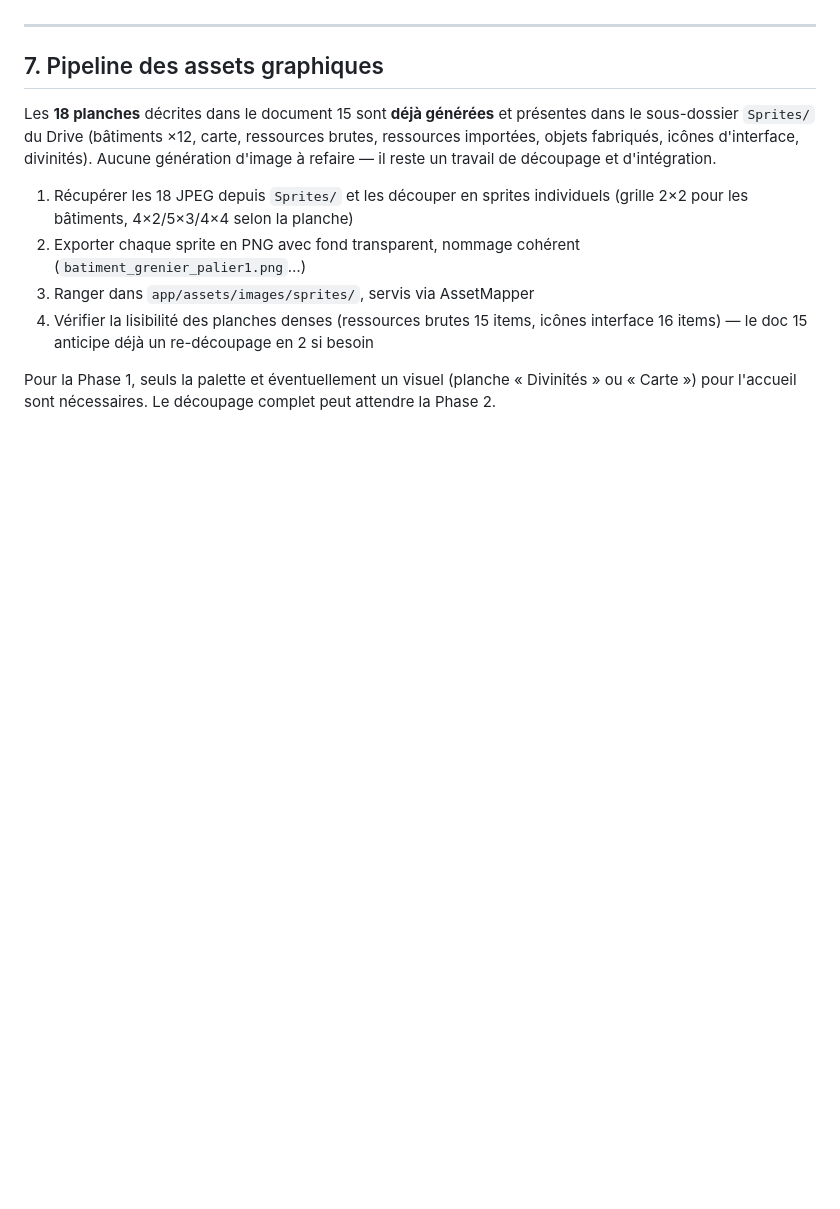
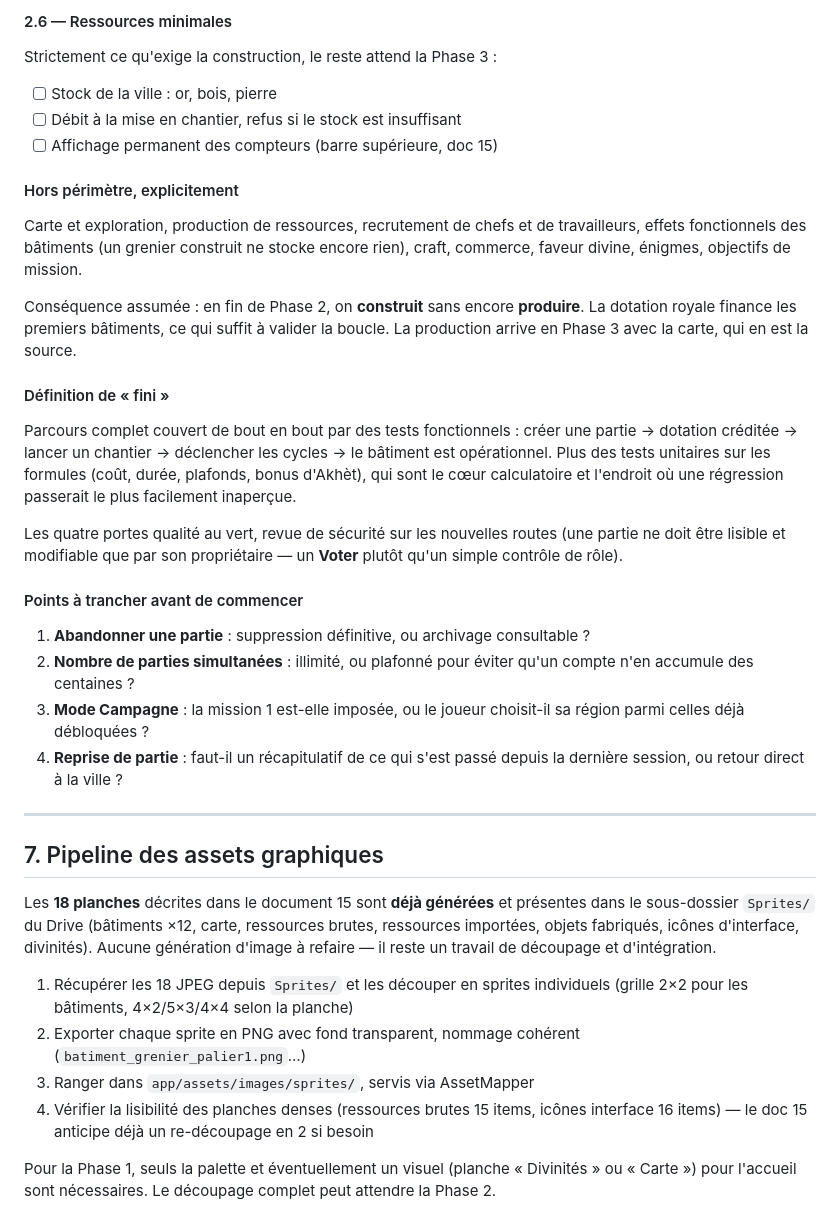
Before and after one commit to mmagny89/niout, a Markdown page: docs/plan-de-bataille.md, the part around one of its changes. Rendered like a GitHub page; blank space fills up the shorter version.

```diff
--- a/docs/plan-de-bataille.md
+++ b/docs/plan-de-bataille.md
@@ -225,3 +299,43 @@ phase l'utilise au fur et à mesure.
+#### 2.6 — Ressources minimales
+
+Strictement ce qu'exige la construction, le reste attend la Phase 3 :
+
+- [ ] Stock de la ville : or, bois, pierre
+- [ ] Débit à la mise en chantier, refus si le stock est insuffisant
+- [ ] Affichage permanent des compteurs (barre supérieure, doc 15)
+
+#### Hors périmètre, explicitement
+
+Carte et exploration, production de ressources, recrutement de chefs et de
+travailleurs, effets fonctionnels des bâtiments (un grenier construit ne stocke
+encore rien), craft, commerce, faveur divine, énigmes, objectifs de mission.
+
+Conséquence assumée : en fin de Phase 2, on **construit** sans encore
+**produire**. La dotation royale finance les premiers bâtiments, ce qui suffit à
+valider la boucle. La production arrive en Phase 3 avec la carte, qui en est la
+source.
+
+#### Définition de « fini »
+
+Parcours complet couvert de bout en bout par des tests fonctionnels : créer une
+partie → dotation créditée → lancer un chantier → déclencher les cycles → le
+bâtiment est opérationnel. Plus des tests unitaires sur les formules (coût,
+durée, plafonds, bonus d'Akhèt), qui sont le cœur calculatoire et l'endroit où
+une régression passerait le plus facilement inaperçue.
+
+Les quatre portes qualité au vert, revue de sécurité sur les nouvelles routes
+(une partie ne doit être lisible et modifiable que par son propriétaire — un
+**Voter** plutôt qu'un simple contrôle de rôle).
+
+#### Points à trancher avant de commencer
+
+1. **Abandonner une partie** : suppression définitive, ou archivage consultable ?
+2. **Nombre de parties simultanées** : illimité, ou plafonné pour éviter qu'un
+   compte n'en accumule des centaines ?
+3. **Mode Campagne** : la mission 1 est-elle imposée, ou le joueur choisit-il sa
+   région parmi celles déjà débloquées ?
+4. **Reprise de partie** : faut-il un récapitulatif de ce qui s'est passé depuis
+   la dernière session, ou retour direct à la ville ?
 
 ---
 
```
Also changed, not shown: other parts of docs/plan-de-bataille.md (+107 -33 lines).
